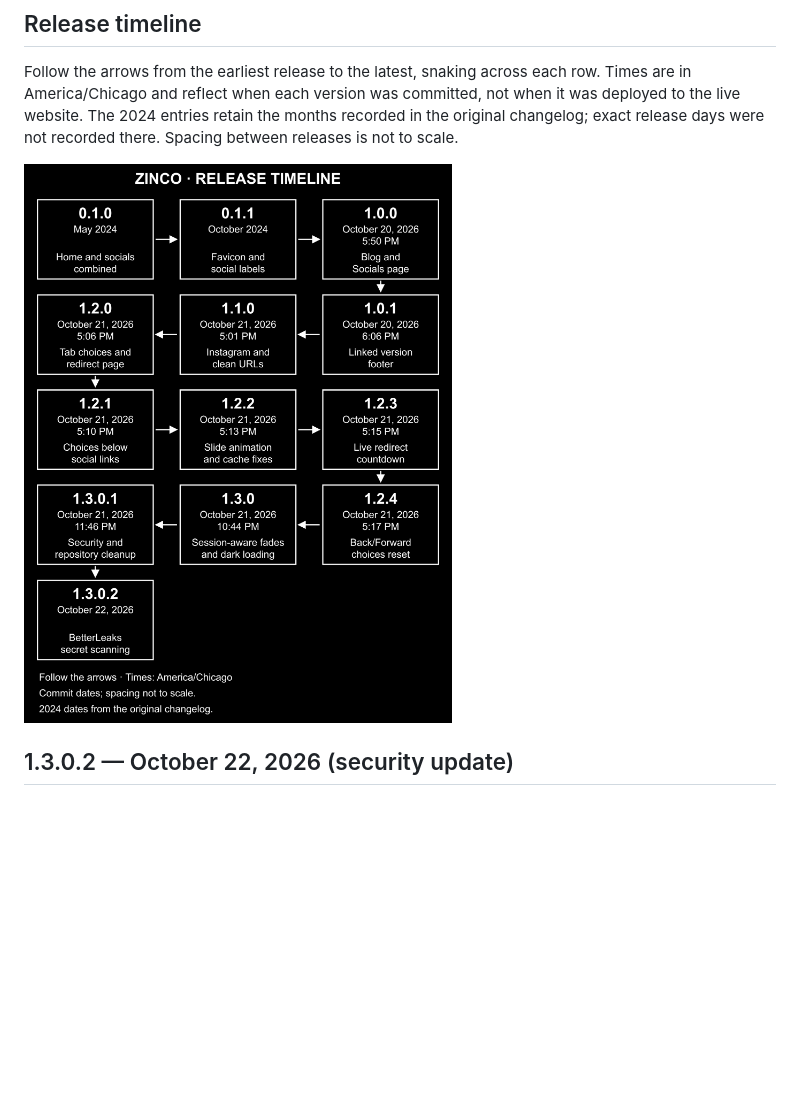
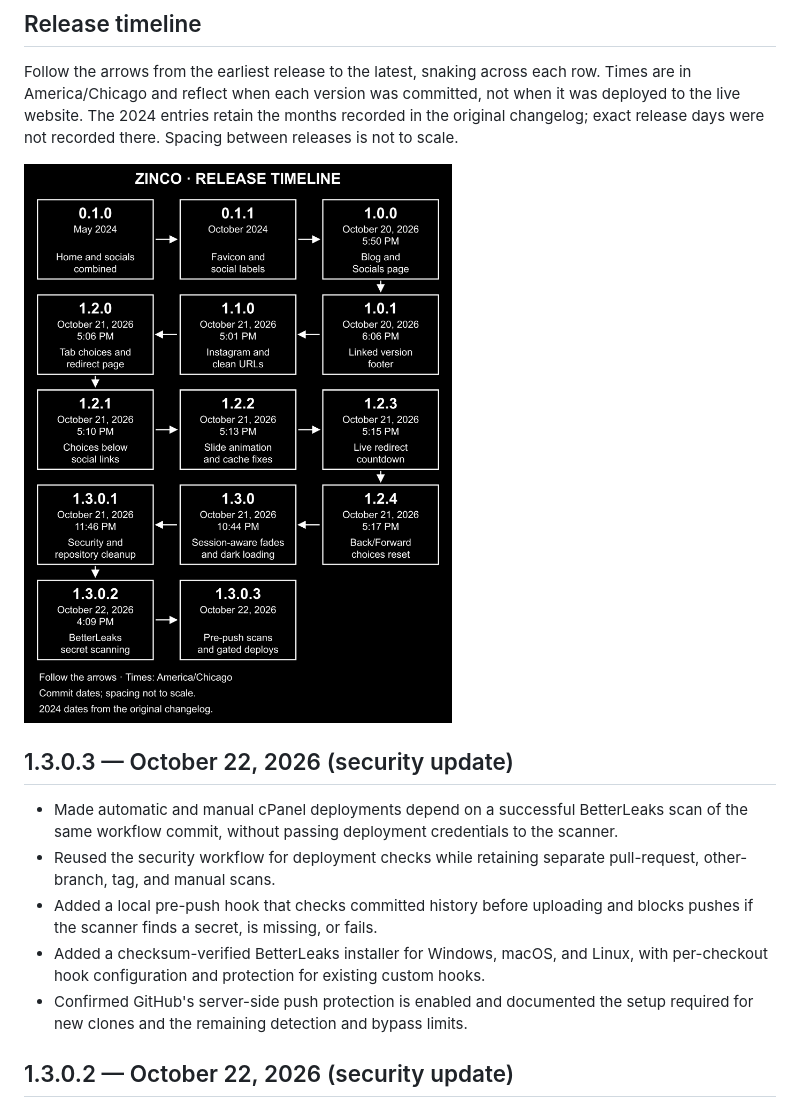
Before and after one commit to zincodrone/zinco.gay-website, a Markdown page: README.md, the part around the change printed below. Rendered like a GitHub page; pictures changed too: images/changelog-timeline-snake.png; blank space fills up the shorter version.

Commit message:
Release v1.3.0.3 with pre-push protection and security-gated deployment

```diff
--- a/README.md
+++ b/README.md
@@ -33,7 +47,15 @@ Every update must update this README and the website version together, including
 
 Follow the arrows from the earliest release to the latest, snaking across each row. Times are in America/Chicago and reflect when each version was committed, not when it was deployed to the live website. The 2024 entries retain the months recorded in the original changelog; exact release days were not recorded there. Spacing between releases is not to scale.
 
-![Snaking release timeline from version 0.1.0 through 1.3.0.2](images/changelog-timeline-snake.png)
+![Snaking release timeline from version 0.1.0 through 1.3.0.3](images/changelog-timeline-snake.png)
+
+## 1.3.0.3 — October 22, 2026 (security update)
+
+- Made automatic and manual cPanel deployments depend on a successful BetterLeaks scan of the same workflow commit, without passing deployment credentials to the scanner.
+- Reused the security workflow for deployment checks while retaining separate pull-request, other-branch, tag, and manual scans.
+- Added a local pre-push hook that checks committed history before uploading and blocks pushes if the scanner finds a secret, is missing, or fails.
+- Added a checksum-verified BetterLeaks installer for Windows, macOS, and Linux, with per-checkout hook configuration and protection for existing custom hooks.
+- Confirmed GitHub's server-side push protection is enabled and documented the setup required for new clones and the remaining detection and bypass limits.
 
 ## 1.3.0.2 — October 22, 2026 (security update)
 
```
Also changed, not shown: other parts of README.md (+16 -2 lines), AGENTS.md (+10 -0 lines), 11 other files.
